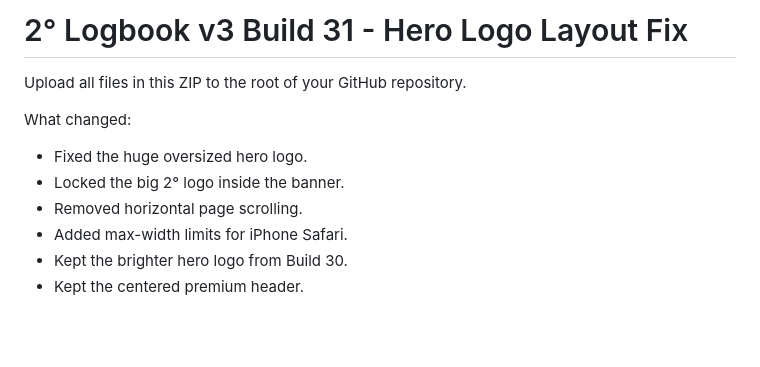
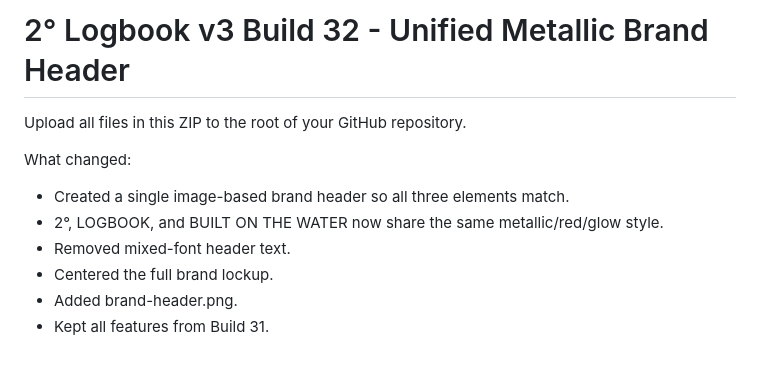
Before and after one commit to rockcreek44-sudo/Fishing-Logbook, a Markdown page: README.md, the part around the change. GitHub-like rendering; blank space fills up the shorter version.

```diff
--- a/README.md
+++ b/README.md
@@ -1,11 +1,11 @@
-# 2° Logbook v3 Build 31 - Hero Logo Layout Fix
+# 2° Logbook v3 Build 32 - Unified Metallic Brand Header
 
 Upload all files in this ZIP to the root of your GitHub repository.
 
 What changed:
-- Fixed the huge oversized hero logo.
-- Locked the big 2° logo inside the banner.
-- Removed horizontal page scrolling.
-- Added max-width limits for iPhone Safari.
-- Kept the brighter hero logo from Build 30.
-- Kept the centered premium header.
+- Created a single image-based brand header so all three elements match.
+- 2°, LOGBOOK, and BUILT ON THE WATER now share the same metallic/red/glow style.
+- Removed mixed-font header text.
+- Centered the full brand lockup.
+- Added brand-header.png.
+- Kept all features from Build 31.
```
Also changed, not shown: brand-header.png (added), 3 other files.
